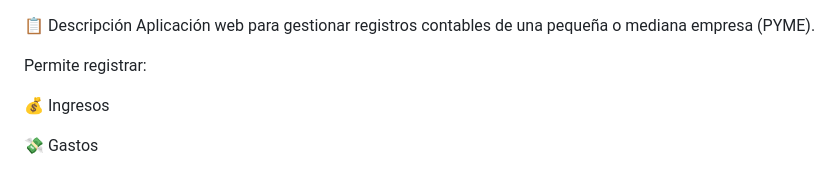
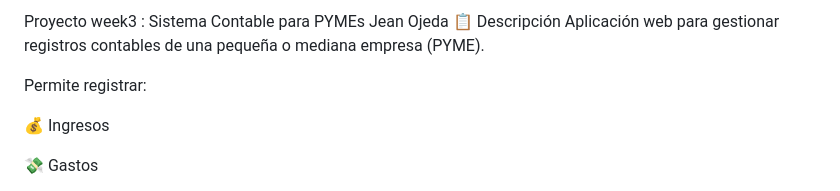
Before and after one commit to JeanOjeda-Dev/3407187-Jean-Ojeda, a Markdown page: week3/README.md, the part around the change. GitHub-like rendering.

Commit message:
cambios README

```diff
--- a/week3/README.md
+++ b/week3/README.md
@@ -1,3 +1,4 @@
+ Proyecto week3 : Sistema Contable para PYMEs Jean Ojeda
 📋 Descripción
 Aplicación web para gestionar registros contables de una pequeña o mediana empresa (PYME).
 
```
